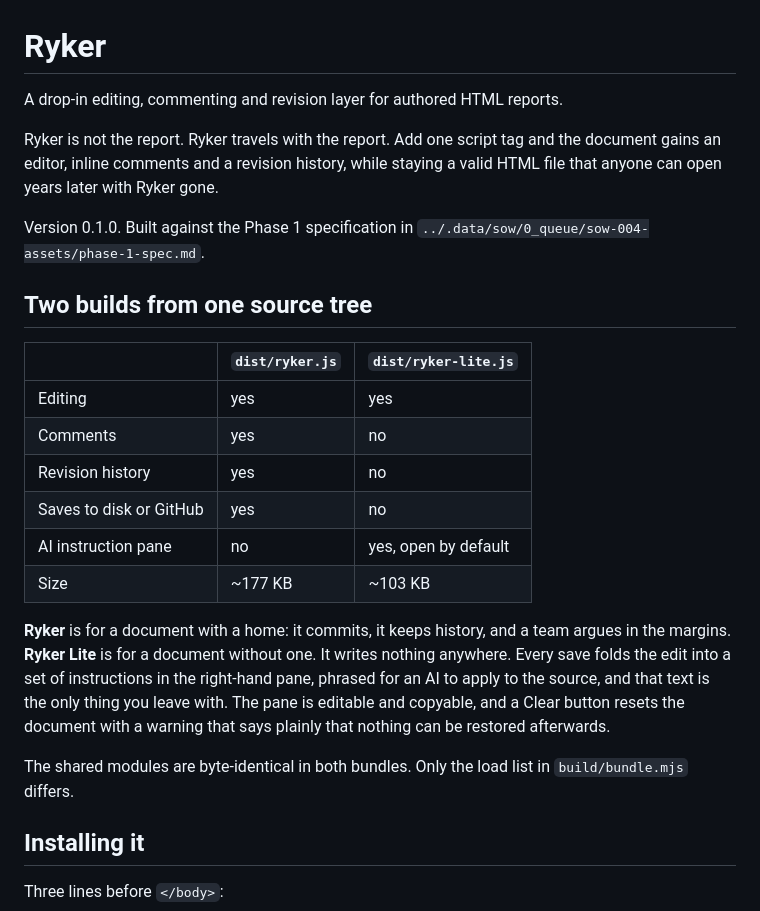
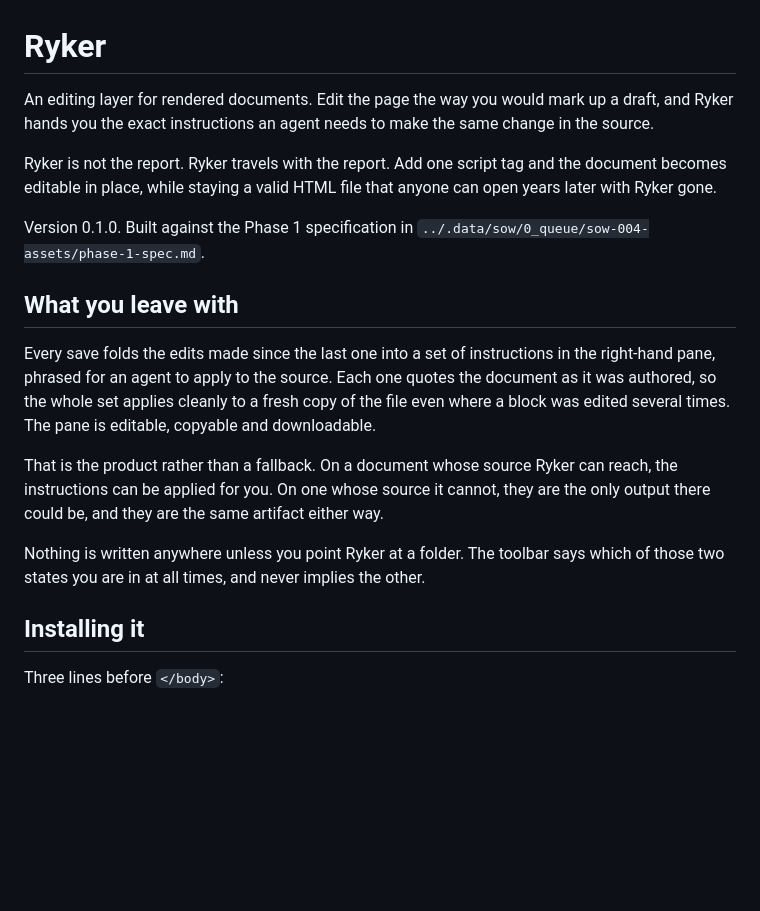
Before and after one commit to gbti-network/ryker, a Markdown page: drop-in/README.md, the part around one of its changes. Rendered like a GitHub page; blank space fills up the shorter version.

```diff
--- a/drop-in/README.md
+++ b/drop-in/README.md
@@ -1,35 +1,31 @@
 # Ryker
 
-A drop-in editing, commenting and revision layer for authored HTML reports.
+An editing layer for rendered documents. Edit the page the way you would mark up
+a draft, and Ryker hands you the exact instructions an agent needs to make the
+same change in the source.
 
 Ryker is not the report. Ryker travels with the report. Add one script tag and
-the document gains an editor, inline comments and a revision history, while
-staying a valid HTML file that anyone can open years later with Ryker gone.
+the document becomes editable in place, while staying a valid HTML file that
+anyone can open years later with Ryker gone.
 
 Version 0.1.0. Built against the Phase 1 specification in
 `../.data/sow/0_queue/sow-004-assets/phase-1-spec.md`.
 
-## Two builds from one source tree
+## What you leave with
 
-| | `dist/ryker.js` | `dist/ryker-lite.js` |
-|---|---|---|
-| Editing | yes | yes |
-| Comments | yes | no |
-| Revision history | yes | no |
-| Saves to disk or GitHub | yes | no |
-| AI instruction pane | no | yes, open by default |
-| Size | ~177 KB | ~103 KB |
+Every save folds the edits made since the last one into a set of instructions in
+the right-hand pane, phrased for an agent to apply to the source. Each one quotes
+the document as it was authored, so the whole set applies cleanly to a fresh copy
+of the file even where a block was edited several times. The pane is editable,
+copyable and downloadable.
 
-**Ryker** is for a document with a home: it commits, it keeps history, and a
-team argues in the margins. **Ryker Lite** is for a document without one. It
-writes nothing anywhere. Every save folds the edit into a set of instructions
-in the right-hand pane, phrased for an AI to apply to the source, and that text
-is the only thing you leave with. The pane is editable and copyable, and a
-Clear button resets the document with a warning that says plainly that nothing
-can be restored afterwards.
+That is the product rather than a fallback. On a document whose source Ryker can
+reach, the instructions can be applied for you. On one whose source it cannot,
+they are the only output there could be, and they are the same artifact either
+way.
 
-The shared modules are byte-identical in both bundles. Only the load list in
-`build/bundle.mjs` differs.
+Nothing is written anywhere unless you point Ryker at a folder. The toolbar says
+which of those two states you are in at all times, and never implies the other.
 
 ## Installing it
 
```
Also changed, not shown: other parts of drop-in/README.md (+54 -77 lines), drop-in/docs/AGENT.md (+21 -19 lines).
